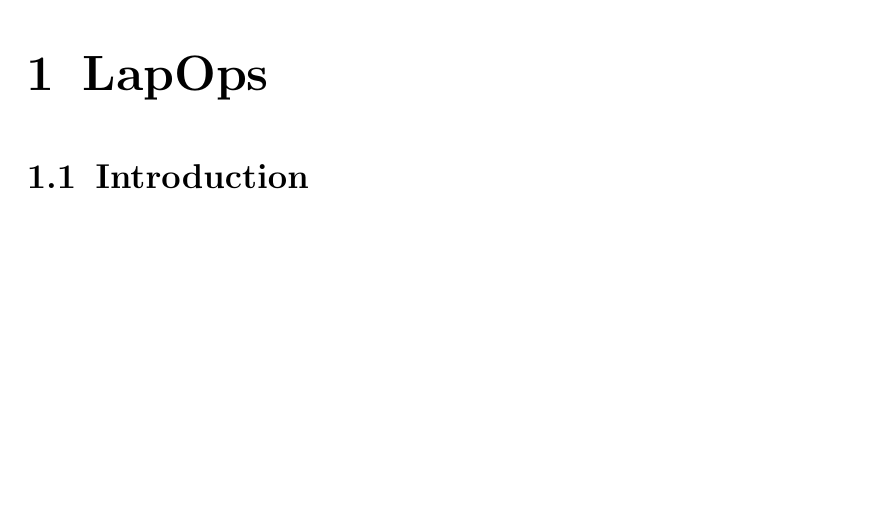
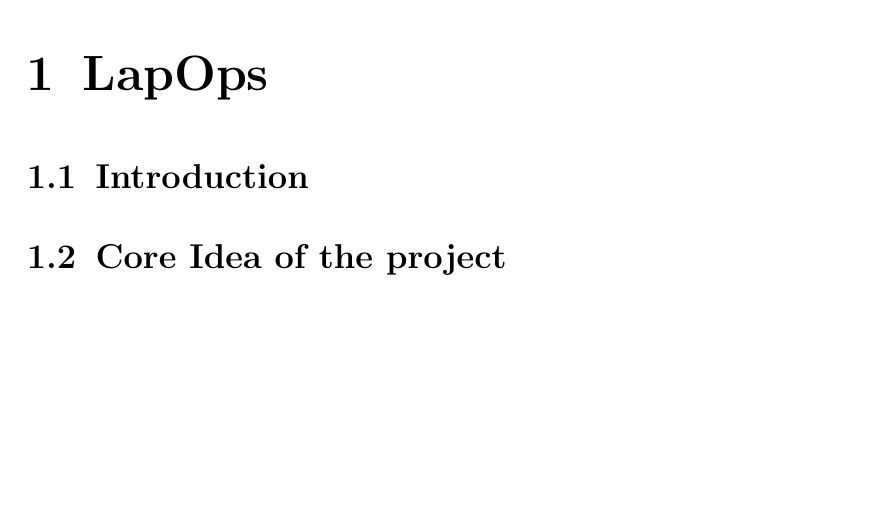
Before and after one commit to MrDio/Smartphone-Sensing-Framework, a LaTeX thesis (Report/main.tex, which reads Report/Chapters/Introduction.tex): part of page 8 of 14, cut so that both start at the same text. Compiled offline with pdfLaTeX; an older LaTeX class or package is replaced by its successor.

Commit message:
additional chapter

```diff
--- a/Report/Chapters/Introduction.tex
+++ b/Report/Chapters/Introduction.tex
@@ -2,3 +2,5 @@
 
 
 \section{Introduction}
+
+\section{Core Idea of the project}
```
